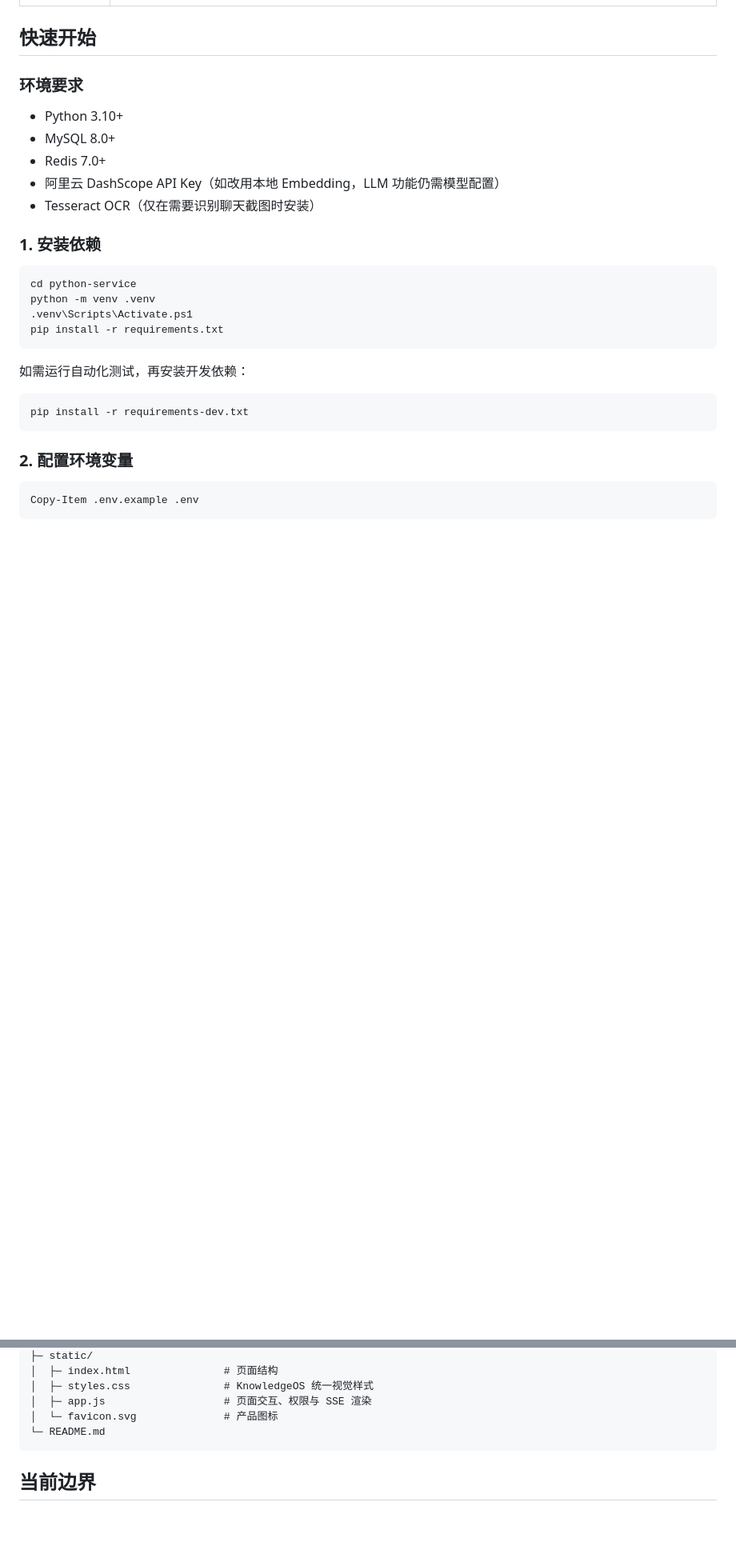
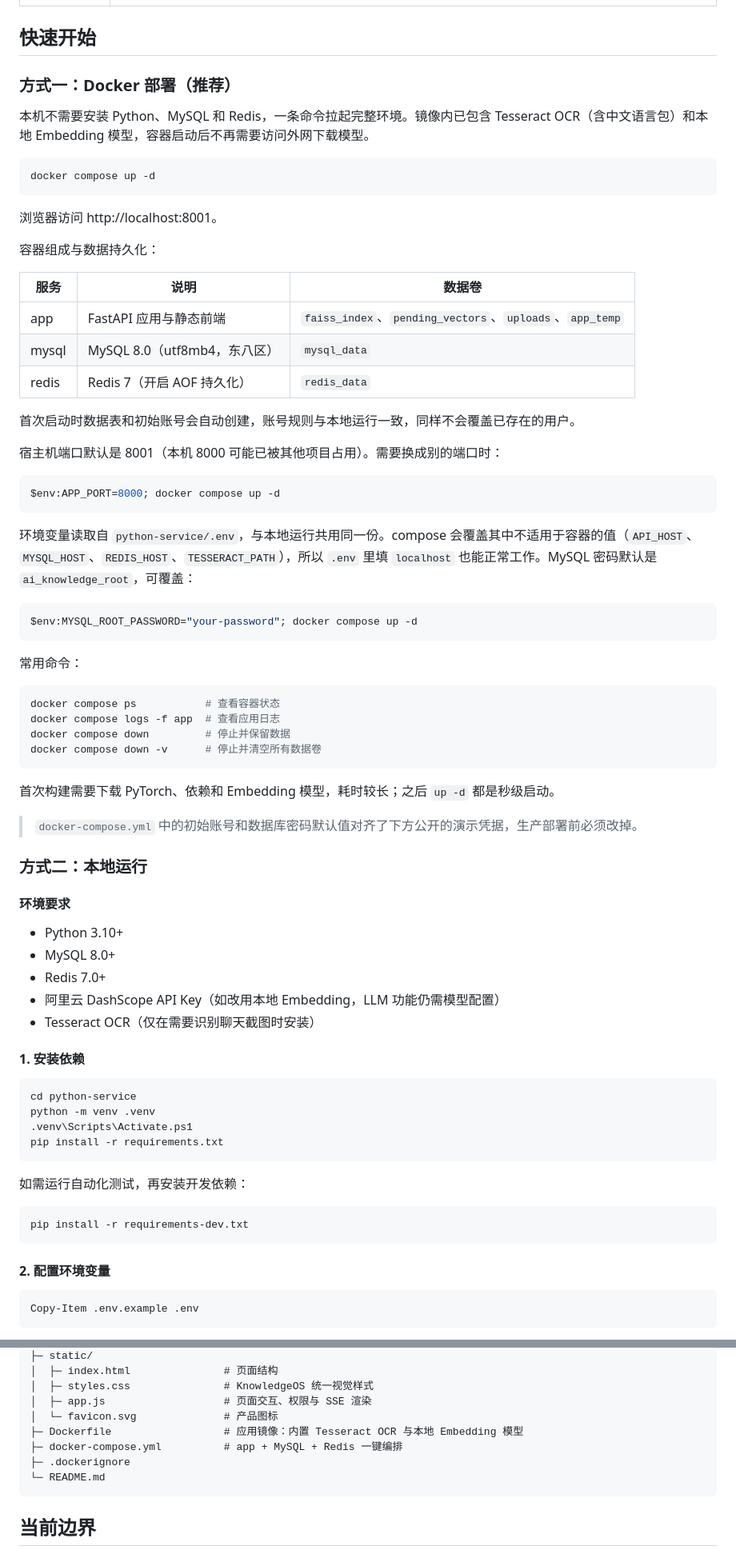
Before and after one commit to zyx18272565772-sketch/KnowledgeOS, a Markdown page: README.md, 2 parts joined by grey strips. Shown at 80% size. Rendered like a GitHub page; blank space fills up the shorter version.

Commit message:
docs:document Docker deployment in quick start
Add a Docker deployment section covering the compose stack, data volumes, port and credential overrides, and common commands. Keep the local Python workflow as a separate alternative and list the new root Docker files in the project structure.

```diff
--- a/README.md
+++ b/README.md
@@ -195,7 +195,54 @@ InspectionAgent：新知识与 ACTIVE FAISS 比较
 
 ## 快速开始
 
-### 环境要求
+### 方式一：Docker 部署（推荐）
+
+本机不需要安装 Python、MySQL 和 Redis，一条命令拉起完整环境。镜像内已包含 Tesseract OCR（含中文语言包）和本地 Embedding 模型，容器启动后不再需要访问外网下载模型。
+
+~~~powershell
+docker compose up -d
+~~~
+
+浏览器访问 http://localhost:8001。
+
+容器组成与数据持久化：
+
+| 服务 | 说明 | 数据卷 |
+|---|---|---|
+| app | FastAPI 应用与静态前端 | `faiss_index`、`pending_vectors`、`uploads`、`app_temp` |
+| mysql | MySQL 8.0（utf8mb4，东八区） | `mysql_data` |
+| redis | Redis 7（开启 AOF 持久化） | `redis_data` |
+
+首次启动时数据表和初始账号会自动创建，账号规则与本地运行一致，同样不会覆盖已存在的用户。
+
+宿主机端口默认是 8001（本机 8000 可能已被其他项目占用）。需要换成别的端口时：
+
+~~~powershell
+$env:APP_PORT=8000; docker compose up -d
+~~~
+
+环境变量读取自 `python-service/.env`，与本地运行共用同一份。compose 会覆盖其中不适用于容器的值（`API_HOST`、`MYSQL_HOST`、`REDIS_HOST`、`TESSERACT_PATH`），所以 `.env` 里填 `localhost` 也能正常工作。MySQL 密码默认是 `ai_knowledge_root`，可覆盖：
+
+~~~powershell
+$env:MYSQL_ROOT_PASSWORD="your-password"; docker compose up -d
+~~~
+
+常用命令：
+
+~~~powershell
+docker compose ps           # 查看容器状态
+docker compose logs -f app  # 查看应用日志
+docker compose down         # 停止并保留数据
+docker compose down -v      # 停止并清空所有数据卷
+~~~
+
+首次构建需要下载 PyTorch、依赖和 Embedding 模型，耗时较长；之后 `up -d` 都是秒级启动。
+
+> `docker-compose.yml` 中的初始账号和数据库密码默认值对齐了下方公开的演示凭据，生产部署前必须改掉。
+
+### 方式二：本地运行
+
+#### 环境要求
 
 - Python 3.10+
 - MySQL 8.0+
@@ -203,7 +250,7 @@ InspectionAgent：新知识与 ACTIVE FAISS 比较
 - 阿里云 DashScope API Key（如改用本地 Embedding，LLM 功能仍需模型配置）
 - Tesseract OCR（仅在需要识别聊天截图时安装）
 
-### 1. 安装依赖
+#### 1. 安装依赖
 
 ~~~powershell
 cd python-service
@@ -218,7 +265,7 @@ pip install -r requirements.txt
 pip install -r requirements-dev.txt
 ~~~
 
-### 2. 配置环境变量
+#### 2. 配置环境变量
 
 ~~~powershell
 Copy-Item .env.example .env
@@ -344,6 +391,9 @@ my agent/
 │  ├─ styles.css               # KnowledgeOS 统一视觉样式
 │  ├─ app.js                   # 页面交互、权限与 SSE 渲染
 │  └─ favicon.svg              # 产品图标
+├─ Dockerfile                  # 应用镜像：内置 Tesseract OCR 与本地 Embedding 模型
+├─ docker-compose.yml          # app + MySQL + Redis 一键编排
+├─ .dockerignore
 └─ README.md
 ~~~
 
```
Also changed, not shown: other parts of README.md (+3 -3 lines).
